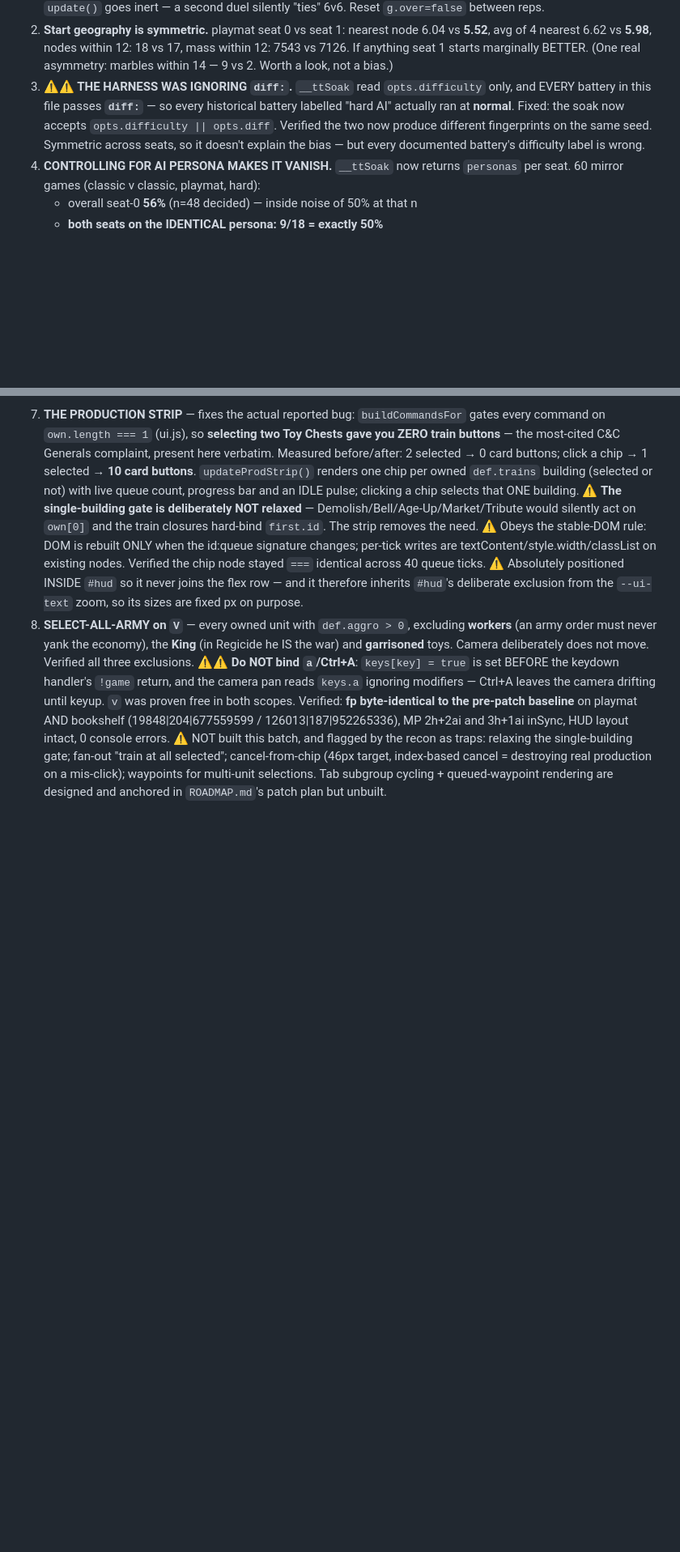
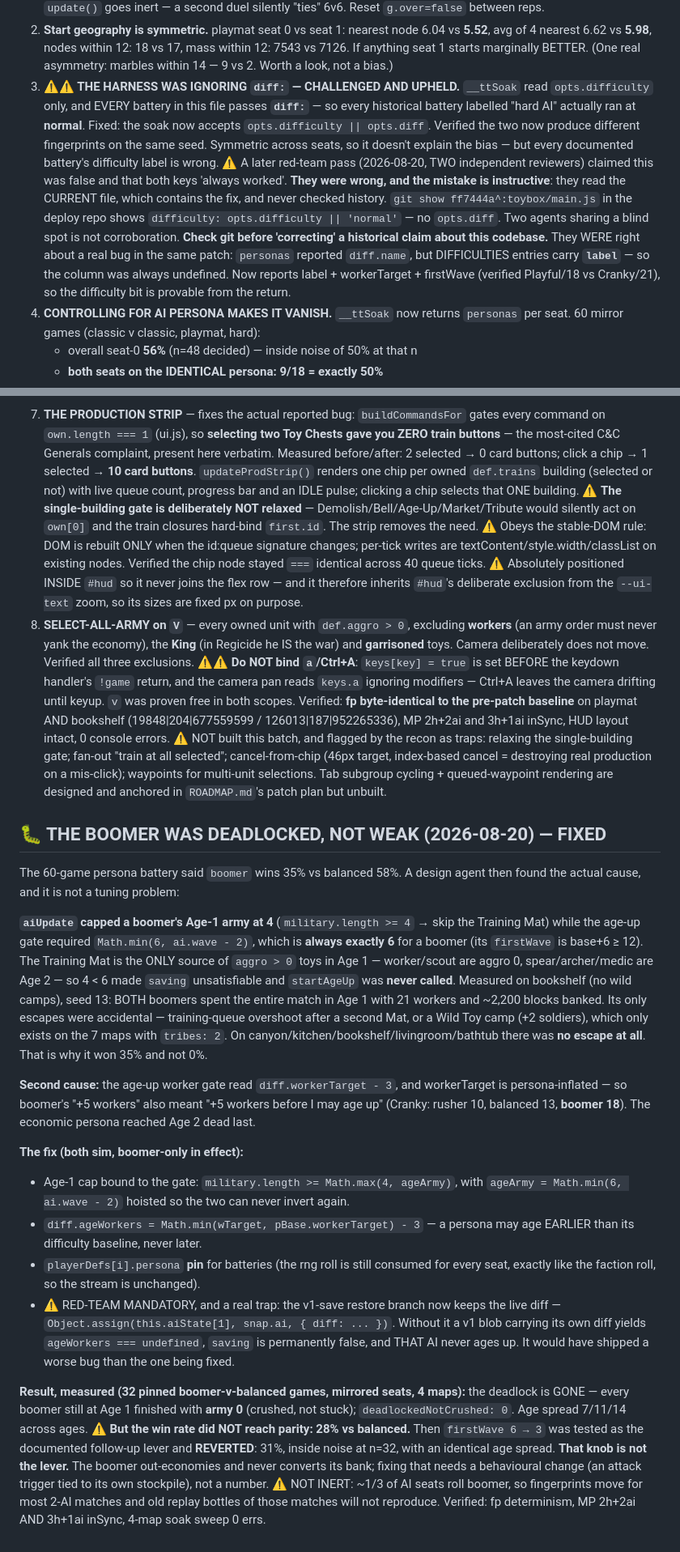
Before and after one commit to kylefriesmarketing/toybox-tactics, a Markdown page: CLAUDE.md, 2 parts joined by grey strips. Shown at 81% size. GitHub-like rendering; blank space fills up the shorter version.

Commit message:
Bible: boomer deadlock diagnosed and fixed; firstWave lever tested and reverted
Co-Authored-By: Claude Opus 5 <noreply@anthropic.com>

```diff
--- a/CLAUDE.md
+++ b/CLAUDE.md
@@ -1719,12 +1719,23 @@ tick-order defect. **It is not one.** Four controlled experiments:
    vs **5.52**, avg of 4 nearest 6.62 vs **5.98**, nodes within 12: 18 vs 17,
    mass within 12: 7543 vs 7126. If anything seat 1 starts marginally BETTER.
    (One real asymmetry: marbles within 14 — 9 vs 2. Worth a look, not a bias.)
-3. **⚠️⚠️ THE HARNESS WAS IGNORING `diff:`.** `__ttSoak` read `opts.difficulty`
+3. **⚠️⚠️ THE HARNESS WAS IGNORING `diff:` — CHALLENGED AND UPHELD.** `__ttSoak` read `opts.difficulty`
    only, and EVERY battery in this file passes **`diff:`** — so every historical
    battery labelled "hard AI" actually ran at **normal**. Fixed: the soak now
    accepts `opts.difficulty || opts.diff`. Verified the two now produce different
    fingerprints on the same seed. Symmetric across seats, so it doesn't explain
    the bias — but every documented battery's difficulty label is wrong.
+   ⚠️ A later red-team pass (2026-08-20, TWO independent reviewers) claimed this
+   was false and that both keys 'always worked'. **They were wrong, and the
+   mistake is instructive**: they read the CURRENT file, which contains the fix,
+   and never checked history. `git show ff7444a^:toybox/main.js` in the deploy
+   repo shows `difficulty: opts.difficulty || 'normal'` — no `opts.diff`. Two
+   agents sharing a blind spot is not corroboration. **Check git before
+   'correcting' a historical claim about this codebase.**
+   They WERE right about a real bug in the same patch: `personas` reported
+   `diff.name`, but DIFFICULTIES entries carry **`label`** — so the column was
+   always undefined. Now reports label + workerTarget + firstWave (verified
+   Playful/18 vs Cranky/21), so the difficulty bit is provable from the return.
 4. **CONTROLLING FOR AI PERSONA MAKES IT VANISH.** `__ttSoak` now returns
    `personas` per seat. 60 mirror games (classic v classic, playmat, hard):
    - overall seat-0 **56%** (n=48 decided) — inside noise of 50% at that n
@@ -1776,3 +1787,50 @@ single-building gate; fan-out "train at all selected"; cancel-from-chip (46px
 target, index-based cancel = destroying real production on a mis-click);
 waypoints for multi-unit selections. Tab subgroup cycling + queued-waypoint
 rendering are designed and anchored in `ROADMAP.md`'s patch plan but unbuilt.
+
+## 🐛 THE BOOMER WAS DEADLOCKED, NOT WEAK (2026-08-20) — FIXED
+
+The 60-game persona battery said `boomer` wins 35% vs balanced 58%. A design
+agent then found the actual cause, and it is not a tuning problem:
+
+**`aiUpdate` capped a boomer's Age-1 army at 4** (`military.length >= 4` → skip
+the Training Mat) while the age-up gate required `Math.min(6, ai.wave - 2)`,
+which is **always exactly 6** for a boomer (its `firstWave` is base+6 ≥ 12). The
+Training Mat is the ONLY source of `aggro > 0` toys in Age 1 — worker/scout are
+aggro 0, spear/archer/medic are Age 2 — so 4 < 6 made `saving` unsatisfiable and
+`startAgeUp` was **never called**. Measured on bookshelf (no wild camps), seed
+13: BOTH boomers spent the entire match in Age 1 with 21 workers and ~2,200
+blocks banked. Its only escapes were accidental — training-queue overshoot after
+a second Mat, or a Wild Toy camp (+2 soldiers), which only exists on the 7 maps
+with `tribes: 2`. On canyon/kitchen/bookshelf/livingroom/bathtub there was **no
+escape at all**. That is why it won 35% and not 0%.
+
+**Second cause:** the age-up worker gate read `diff.workerTarget - 3`, and
+workerTarget is persona-inflated — so boomer's "+5 workers" also meant "+5
+workers before I may age up" (Cranky: rusher 10, balanced 13, **boomer 18**).
+The economic persona reached Age 2 dead last.
+
+**The fix (both sim, boomer-only in effect):**
+- Age-1 cap bound to the gate: `military.length >= Math.max(4, ageArmy)`, with
+  `ageArmy = Math.min(6, ai.wave - 2)` hoisted so the two can never invert again.
+- `diff.ageWorkers = Math.min(wTarget, pBase.workerTarget) - 3` — a persona may
+  age EARLIER than its difficulty baseline, never later.
+- `playerDefs[i].persona` **pin** for batteries (the rng roll is still consumed
+  for every seat, exactly like the faction roll, so the stream is unchanged).
+- ⚠️ RED-TEAM MANDATORY, and a real trap: the v1-save restore branch now keeps
+  the live diff — `Object.assign(this.aiState[1], snap.ai, { diff: ... })`.
+  Without it a v1 blob carrying its own diff yields `ageWorkers === undefined`,
+  `saving` is permanently false, and THAT AI never ages up. It would have shipped
+  a worse bug than the one being fixed.
+
+**Result, measured (32 pinned boomer-v-balanced games, mirrored seats, 4 maps):**
+the deadlock is GONE — every boomer still at Age 1 finished with **army 0**
+(crushed, not stuck); `deadlockedNotCrushed: 0`. Age spread 7/11/14 across ages.
+⚠️ **But the win rate did NOT reach parity: 28% vs balanced.** Then
+`firstWave 6 → 3` was tested as the documented follow-up lever and **REVERTED**:
+31%, inside noise at n=32, with an identical age spread. **That knob is not the
+lever.** The boomer out-economies and never converts its bank; fixing that needs
+a behavioural change (an attack trigger tied to its own stockpile), not a number.
+⚠️ NOT INERT: ~1/3 of AI seats roll boomer, so fingerprints move for most 2-AI
+matches and old replay bottles of those matches will not reproduce.
+Verified: fp determinism, MP 2h+2ai AND 3h+1ai inSync, 4-map soak sweep 0 errs.
```
